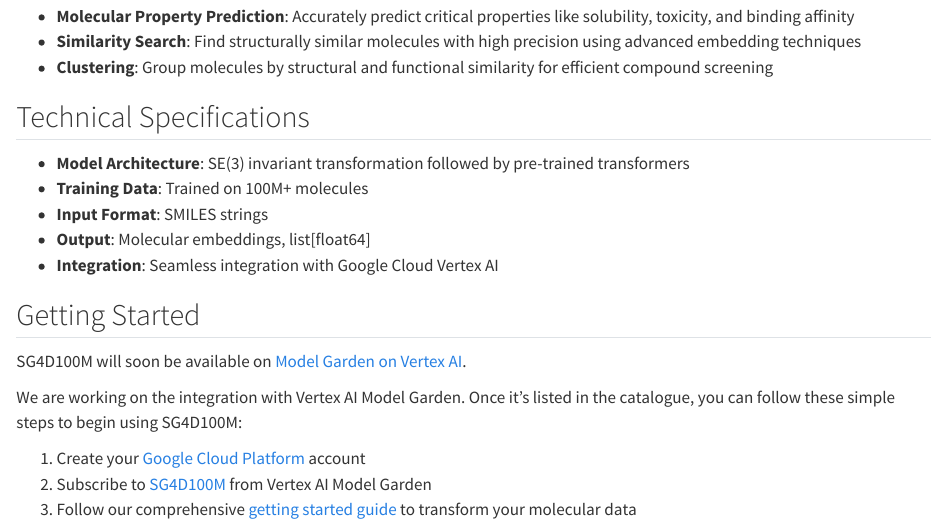
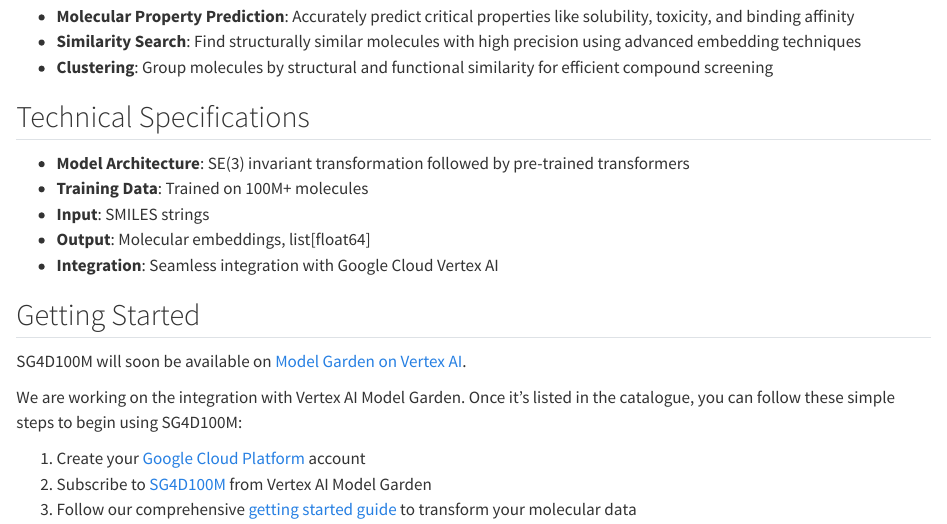
Before and after one commit to syntheticgestalt/gcp-marketplace-sg4d100m, a Quarto document (docs/index.qmd): the page in a window 1100 px wide, from 470 px down. Rendered offline with R 4.5, knitr and Pandoc in place of Quarto, with nearby package versions.

Commit message:
Fix wording

```diff
--- a/docs/index.qmd
+++ b/docs/index.qmd
@@ -24,7 +24,7 @@
 
 - **Model Architecture**: SE(3) invariant transformation followed by pre-trained transformers
 - **Training Data**: Trained on 100M+ molecules
-- **Input Format**: SMILES strings
+- **Input**: SMILES strings
 - **Output**: Molecular embeddings, list[float64]
 - **Integration**: Seamless integration with Google Cloud Vertex AI
 
```
